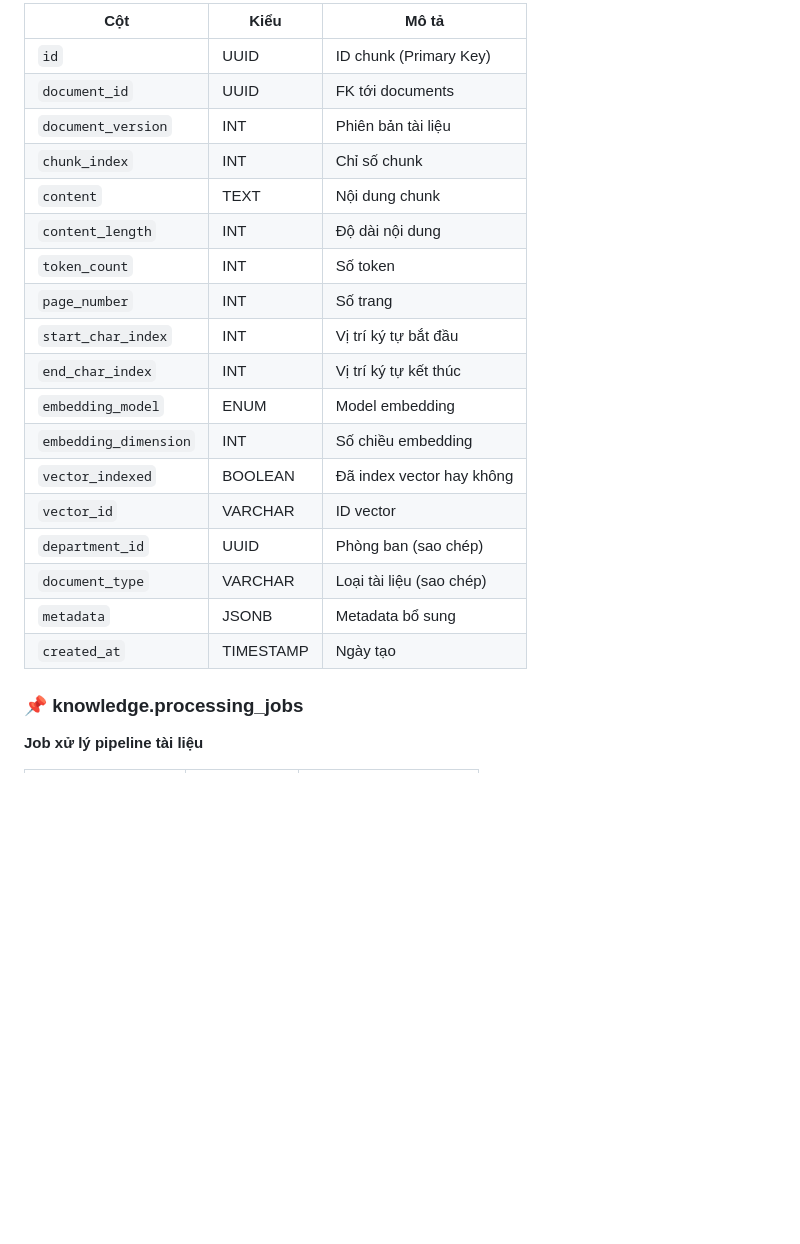
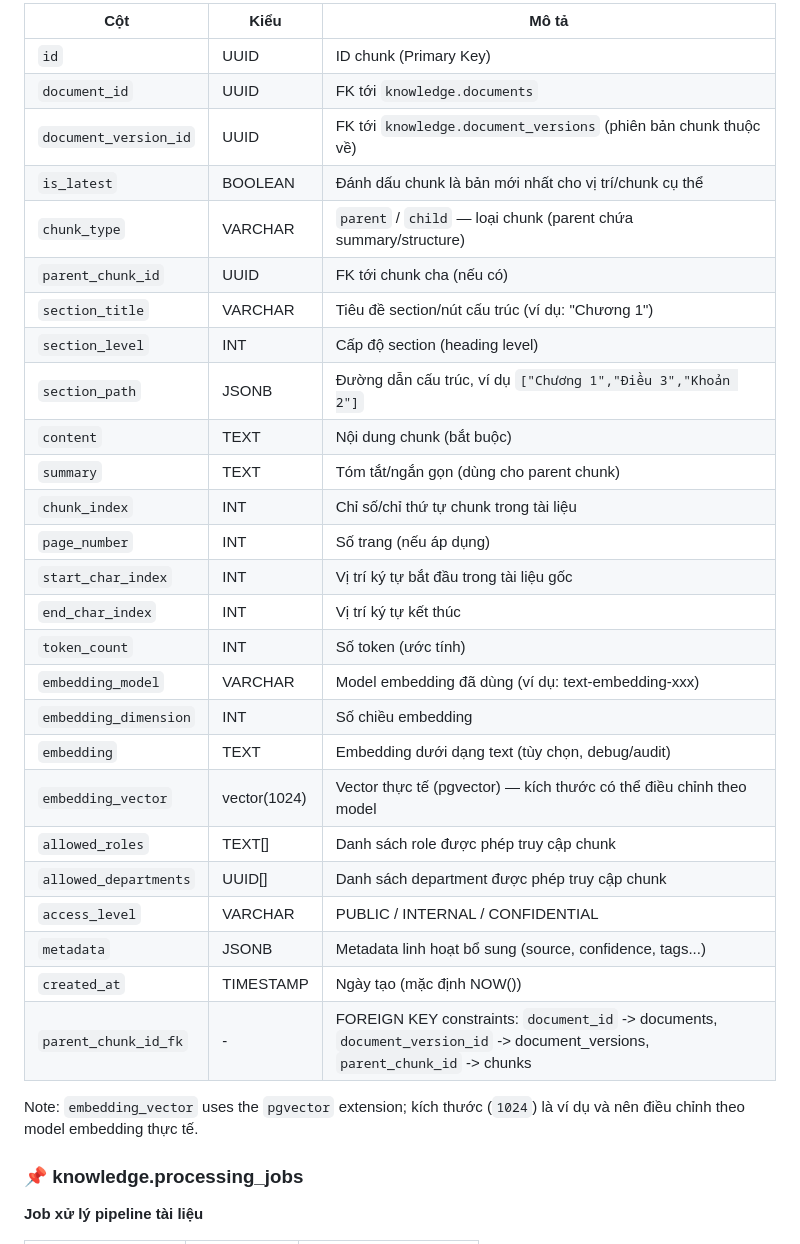
Before and after one commit to Poliwise/Poliwise, a Markdown page: docs/database.md, the part around one of its changes. Drawn GitHub-style; blank space fills up the shorter version.

```diff
--- a/docs/database.md
+++ b/docs/database.md
@@ -250,24 +252,34 @@ Hệ thống sử dụng **5 schema chính** để quản lý các chức năng
 
-| Cột                   | Kiểu      | Mô tả                     |
-| --------------------- | --------- | ------------------------- |
-| `id`                  | UUID      | ID chunk (Primary Key)    |
-| `document_id`         | UUID      | FK tới documents          |
-| `document_version`    | INT       | Phiên bản tài liệu        |
-| `chunk_index`         | INT       | Chỉ số chunk              |
-| `content`             | TEXT      | Nội dung chunk            |
-| `content_length`      | INT       | Độ dài nội dung           |
-| `token_count`         | INT       | Số token                  |
-| `page_number`         | INT       | Số trang                  |
-| `start_char_index`    | INT       | Vị trí ký tự bắt đầu      |
-| `end_char_index`      | INT       | Vị trí ký tự kết thúc     |
-| `embedding_model`     | ENUM      | Model embedding           |
-| `embedding_dimension` | INT       | Số chiều embedding        |
-| `vector_indexed`      | BOOLEAN   | Đã index vector hay không |
-| `vector_id`           | VARCHAR   | ID vector                 |
-| `department_id`       | UUID      | Phòng ban (sao chép)      |
-| `document_type`       | VARCHAR   | Loại tài liệu (sao chép)  |
-| `metadata`            | JSONB     | Metadata bổ sung          |
-| `created_at`          | TIMESTAMP | Ngày tạo                  |
+| Cột                   | Kiểu            | Mô tả                                                                 |
+| --------------------- | --------------- | -------------------------------------------------------------------- |
+| `id`                  | UUID            | ID chunk (Primary Key)                                                |
+| `document_id`         | UUID            | FK tới `knowledge.documents`                                          |
+| `document_version_id` | UUID            | FK tới `knowledge.document_versions` (phiên bản chunk thuộc về)       |
+| `is_latest`           | BOOLEAN         | Đánh dấu chunk là bản mới nhất cho vị trí/chunk cụ thể               |
+| `chunk_type`          | VARCHAR         | `parent` / `child` — loại chunk (parent chứa summary/structure)      |
+| `parent_chunk_id`     | UUID            | FK tới chunk cha (nếu có)                                             |
+| `section_title`       | VARCHAR         | Tiêu đề section/nút cấu trúc (ví dụ: "Chương 1")                    |
+| `section_level`       | INT             | Cấp độ section (heading level)                                        |
+| `section_path`        | JSONB           | Đường dẫn cấu trúc, ví dụ `["Chương 1","Điều 3","Khoản 2"]`      |
+| `content`             | TEXT            | Nội dung chunk (bắt buộc)                                             |
+| `summary`             | TEXT            | Tóm tắt/ngắn gọn (dùng cho parent chunk)                              |
+| `chunk_index`         | INT             | Chỉ số/chỉ thứ tự chunk trong tài liệu                                 |
+| `page_number`         | INT             | Số trang (nếu áp dụng)                                                 |
+| `start_char_index`    | INT             | Vị trí ký tự bắt đầu trong tài liệu gốc                                |
+| `end_char_index`      | INT             | Vị trí ký tự kết thúc                                                   |
+| `token_count`         | INT             | Số token (ước tính)                                                     |
+| `embedding_model`     | VARCHAR         | Model embedding đã dùng (ví dụ: text-embedding-xxx)                     |
+| `embedding_dimension` | INT             | Số chiều embedding                                                       |
+| `embedding`           | TEXT            | Embedding dưới dạng text (tùy chọn, debug/audit)                        |
+| `embedding_vector`    | vector(1024)    | Vector thực tế (pgvector) — kích thước có thể điều chỉnh theo model     |
+| `allowed_roles`       | TEXT[]          | Danh sách role được phép truy cập chunk                                 |
+| `allowed_departments` | UUID[]          | Danh sách department được phép truy cập chunk                            |
+| `access_level`        | VARCHAR         | PUBLIC / INTERNAL / CONFIDENTIAL                                        |
+| `metadata`            | JSONB           | Metadata linh hoạt bổ sung (source, confidence, tags...)                |
+| `created_at`          | TIMESTAMP       | Ngày tạo (mặc định NOW())                                                |
+| `parent_chunk_id_fk`  | -               | FOREIGN KEY constraints: `document_id` -> documents, `document_version_id` -> document_versions, `parent_chunk_id` -> chunks |
+
+Note: `embedding_vector` uses the `pgvector` extension; kích thước (`1024`) là ví dụ và nên điều chỉnh theo model embedding thực tế.
 
 ### 📌 knowledge.processing_jobs
 
```
Also changed, not shown: other parts of docs/database.md (+33 -31 lines).
